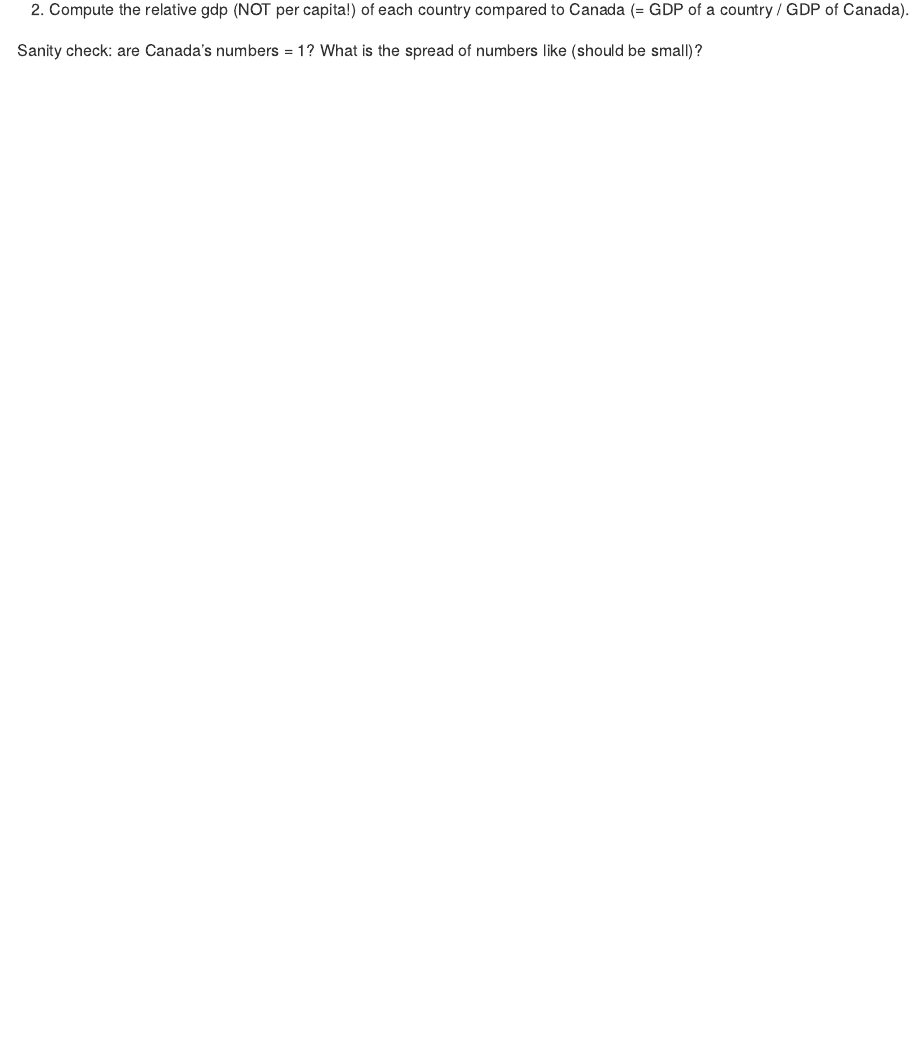
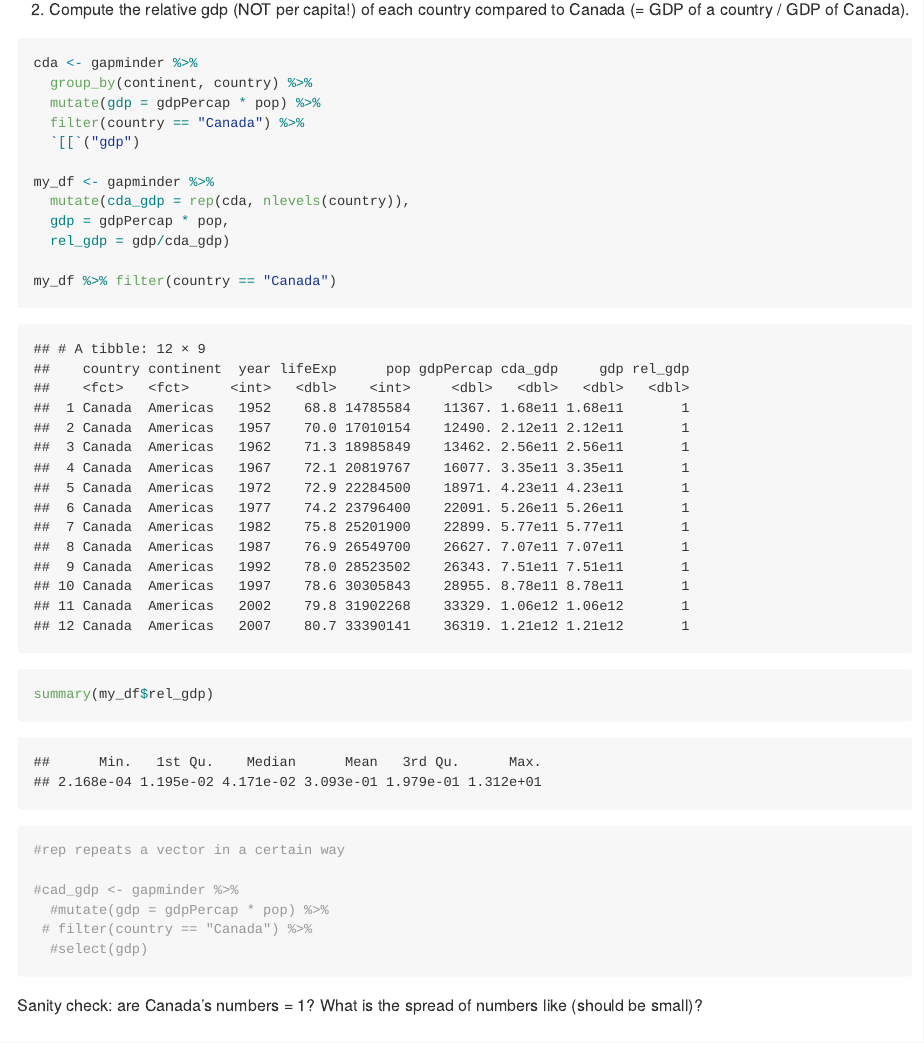
Before and after one commit to lsloboda/STAT545_participation, an R Markdown document (cm008-exercise.Rmd): the page in a window 1100 px wide, from 11340 px down. Rendered offline with R 4.5, knitr and Pandoc, with nearby package versions; the gapminder table comes from the copy in Python's plotly package.

Commit message:
final in class commit

````diff
--- a/cm008-exercise.Rmd
+++ b/cm008-exercise.Rmd
@@ -217,6 +217,27 @@ gapminder %>%
 2. Compute the relative gdp (NOT per capita!) of each country compared to Canada (= GDP of a country / GDP of Canada).
 
 ```{r}
+cda <- gapminder %>%
+  group_by(continent, country) %>%
+  mutate(gdp = gdpPercap * pop) %>%
+  filter(country == "Canada") %>%
+  `[[`("gdp")
+
+my_df <- gapminder %>%
+  mutate(cda_gdp = rep(cda, nlevels(country)),
+  gdp = gdpPercap * pop,
+  rel_gdp = gdp/cda_gdp)
+
+my_df %>% filter(country == "Canada")
+summary(my_df$rel_gdp)
+
+#rep repeats a vector in a certain way
+
+#cad_gdp <- gapminder %>%
+  #mutate(gdp = gdpPercap * pop) %>%
+ # filter(country == "Canada") %>%
+  #select(gdp)
+
 
 ```
 
````
